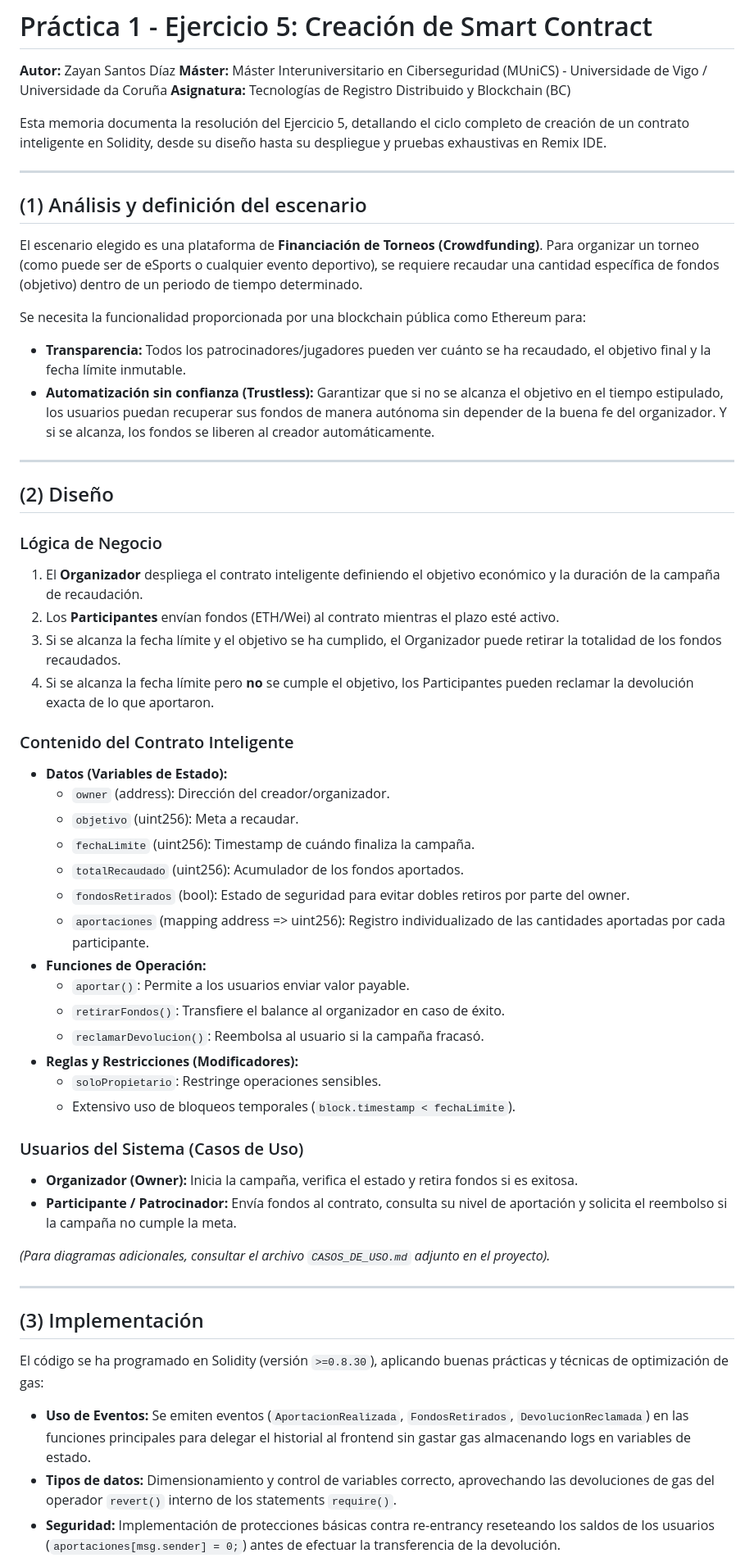
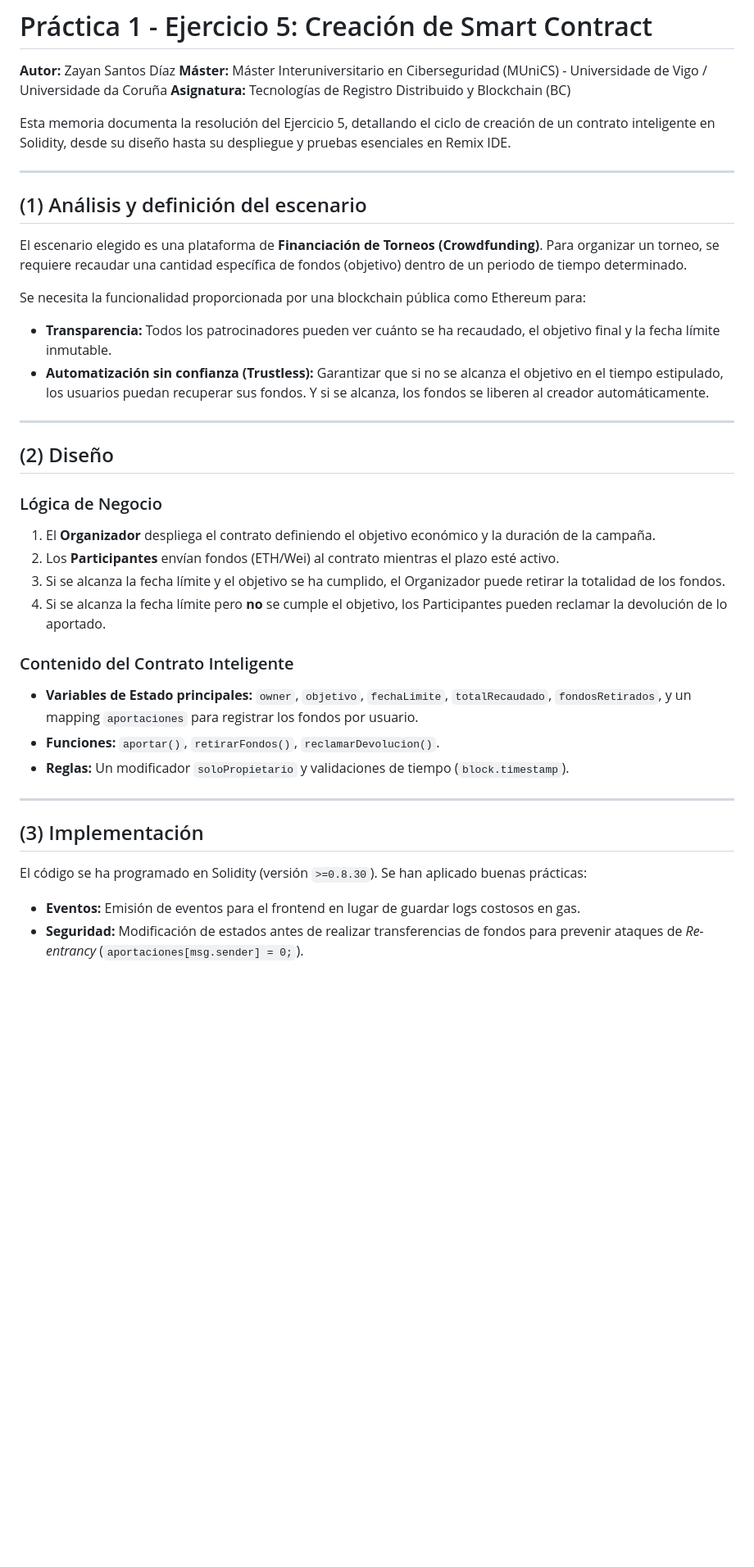
Before and after one commit to alu0101465777/BC-Introducci-n-a-la-Programaci-n-de-Smart-Contracts-en-Solidity, a Markdown page: Ejercicio5/README.md, the part around one of its changes. Shown at 82% size. Rendered like a GitHub page; blank space fills up the shorter version.

```diff
--- a/Ejercicio5/README.md
+++ b/Ejercicio5/README.md
@@ -4,57 +4,39 @@
 **Máster:** Máster Interuniversitario en Ciberseguridad (MUniCS) - Universidade de Vigo / Universidade da Coruña
 **Asignatura:** Tecnologías de Registro Distribuido y Blockchain (BC)
 
-Esta memoria documenta la resolución del Ejercicio 5, detallando el ciclo completo de creación de un contrato inteligente en Solidity, desde su diseño hasta su despliegue y pruebas exhaustivas en Remix IDE.
+Esta memoria documenta la resolución del Ejercicio 5, detallando el ciclo de creación de un contrato inteligente en Solidity, desde su diseño hasta su despliegue y pruebas esenciales en Remix IDE.
 
 ---
 
 ## (1) Análisis y definición del escenario
 
 El escenario elegido es una plataforma de **Financiación de Torneos (Crowdfunding)**.
-Para organizar un torneo (como puede ser de eSports o cualquier evento deportivo), se requiere recaudar una cantidad específica de fondos (objetivo) dentro de un periodo de tiempo determinado.
+Para organizar un torneo, se requiere recaudar una cantidad específica de fondos (objetivo) dentro de un periodo de tiempo determinado.
 
 Se necesita la funcionalidad proporcionada por una blockchain pública como Ethereum para:
-* **Transparencia:** Todos los patrocinadores/jugadores pueden ver cuánto se ha recaudado, el objetivo final y la fecha límite inmutable.
-* **Automatización sin confianza (Trustless):** Garantizar que si no se alcanza el objetivo en el tiempo estipulado, los usuarios puedan recuperar sus fondos de manera autónoma sin depender de la buena fe del organizador. Y si se alcanza, los fondos se liberen al creador automáticamente.
+* **Transparencia:** Todos los patrocinadores pueden ver cuánto se ha recaudado, el objetivo final y la fecha límite inmutable.
+* **Automatización sin confianza (Trustless):** Garantizar que si no se alcanza el objetivo en el tiempo estipulado, los usuarios puedan recuperar sus fondos. Y si se alcanza, los fondos se liberen al creador automáticamente.
 
 ---
 
 ## (2) Diseño
 
 ### Lógica de Negocio
-1. El **Organizador** despliega el contrato inteligente definiendo el objetivo económico y la duración de la campaña de recaudación.
+1. El **Organizador** despliega el contrato definiendo el objetivo económico y la duración de la campaña.
 2. Los **Participantes** envían fondos (ETH/Wei) al contrato mientras el plazo esté activo.
-3. Si se alcanza la fecha límite y el objetivo se ha cumplido, el Organizador puede retirar la totalidad de los fondos recaudados.
-4. Si se alcanza la fecha límite pero **no** se cumple el objetivo, los Participantes pueden reclamar la devolución exacta de lo que aportaron.
+3. Si se alcanza la fecha límite y el objetivo se ha cumplido, el Organizador puede retirar la totalidad de los fondos.
+4. Si se alcanza la fecha límite pero **no** se cumple el objetivo, los Participantes pueden reclamar la devolución de lo aportado.
 
 ### Contenido del Contrato Inteligente
-* **Datos (Variables de Estado):**
-  * `owner` (address): Dirección del creador/organizador.
-  * `objetivo` (uint256): Meta a recaudar.
-  * `fechaLimite` (uint256): Timestamp de cuándo finaliza la campaña.
-  * `totalRecaudado` (uint256): Acumulador de los fondos aportados.
-  * `fondosRetirados` (bool): Estado de seguridad para evitar dobles retiros por parte del owner.
-  * `aportaciones` (mapping address => uint256): Registro individualizado de las cantidades aportadas por cada participante.
-* **Funciones de Operación:**
-  * `aportar()`: Permite a los usuarios enviar valor payable.
-  * `retirarFondos()`: Transfiere el balance al organizador en caso de éxito.
-  * `reclamarDevolucion()`: Reembolsa al usuario si la campaña fracasó.
-* **Reglas y Restricciones (Modificadores):**
-  * `soloPropietario`: Restringe operaciones sensibles.
-  * Extensivo uso de bloqueos temporales (`block.timestamp < fechaLimite`).
-
-### Usuarios del Sistema (Casos de Uso)
-* **Organizador (Owner):** Inicia la campaña, verifica el estado y retira fondos si es exitosa.
-* **Participante / Patrocinador:** Envía fondos al contrato, consulta su nivel de aportación y solicita el reembolso si la campaña no cumple la meta.
-
-*(Para diagramas adicionales, consultar el archivo `CASOS_DE_USO.md` adjunto en el proyecto).*
+* **Variables de Estado principales:** `owner`, `objetivo`, `fechaLimite`, `totalRecaudado`, `fondosRetirados`, y un mapping `aportaciones` para registrar los fondos por usuario.
+* **Funciones:** `aportar()`, `retirarFondos()`, `reclamarDevolucion()`.
+* **Reglas:** Un modificador `soloPropietario` y validaciones de tiempo (`block.timestamp`).
 
 ---
 
 ## (3) Implementación
 
-El código se ha programado en Solidity (versión `>=0.8.30`), aplicando buenas prácticas y técnicas de optimización de gas:
-* **Uso de Eventos:** Se emiten eventos (`AportacionRealizada`, `FondosRetirados`, `DevolucionReclamada`) en las funciones principales para delegar el historial al frontend sin gastar gas almacenando logs en variables de estado.
-* **Tipos de datos:** Dimensionamiento y control de variables correcto, aprovechando las devoluciones de gas del operador `revert()` interno de los statements `require()`.
-* **Seguridad:** Implementación de protecciones básicas contra re-entrancy reseteando los saldos de los usuarios (`aportaciones[msg.sender] = 0;`) antes de efectuar la transferencia de la devolución.
+El código se ha programado en Solidity (versión `>=0.8.30`). Se han aplicado buenas prácticas:
+* **Eventos:** Emisión de eventos para el frontend en lugar de guardar logs costosos en gas.
+* **Seguridad:** Modificación de estados antes de realizar transferencias de fondos para prevenir ataques de *Re-entrancy* (`aportaciones[msg.sender] = 0;`).
 
```
Also changed, not shown: other parts of Ejercicio5/README.md (+21 -37 lines).
